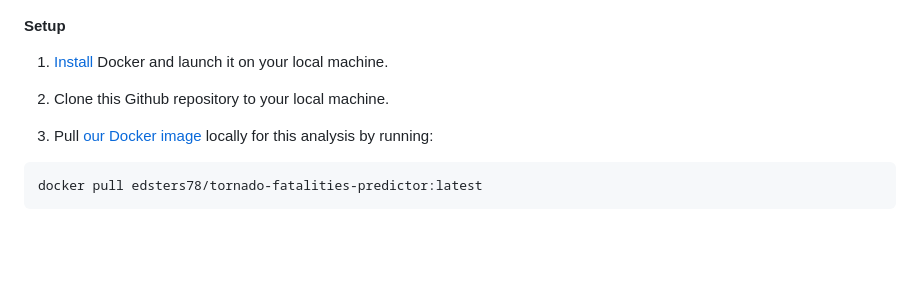
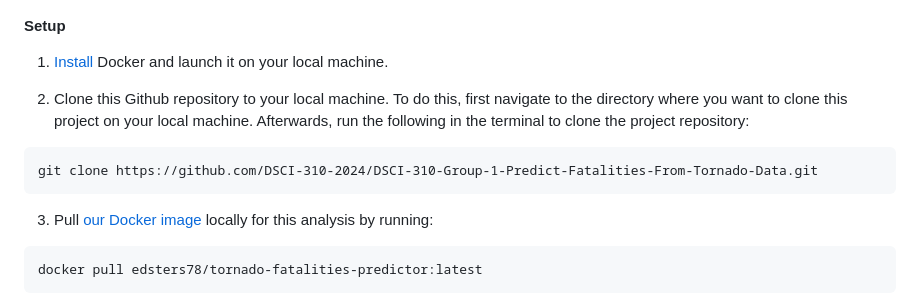
Before and after one commit to DSCI-310-2024/DSCI-310-Group-1-Predict-Casualties-From-Tornado-Data, a Markdown page: README.md, the part around the change. Rendered like a GitHub page; blank space fills up the shorter version.

Commit message:
added instructions on how to clone project in README.md

````diff
--- a/README.md
+++ b/README.md
@@ -22,7 +22,11 @@ The final report can be found [here](https://github.com/DSCI-310-2024/DSCI-310-G
 #### Setup
 1. [Install](https://www.docker.com/get-started/) Docker and launch it on your local machine.
 
-2. Clone this Github repository to your local machine.
+2. Clone this Github repository to your local machine. To do this, first navigate to the directory where you want to clone this project on your local machine. Afterwards, run the following in the terminal to clone the project repository:
+
+```
+git clone https://github.com/DSCI-310-2024/DSCI-310-Group-1-Predict-Fatalities-From-Tornado-Data.git
+```
 
 3. Pull [our Docker image](https://hub.docker.com/layers/edsters78/tornado-fatalities-predictor/latest/images/sha256-9748ec3fb796a40c58755ad25c820658589713aa3597fa2d5d07857346fb16f5?context=repo) locally for this analysis by running:
 
````
